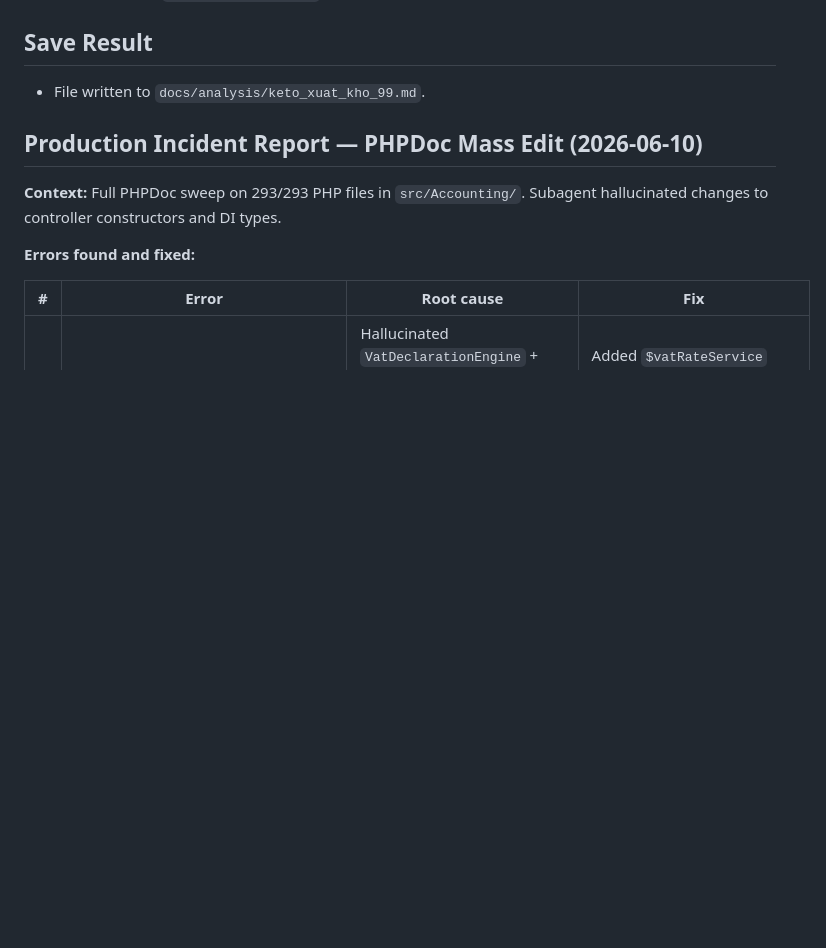
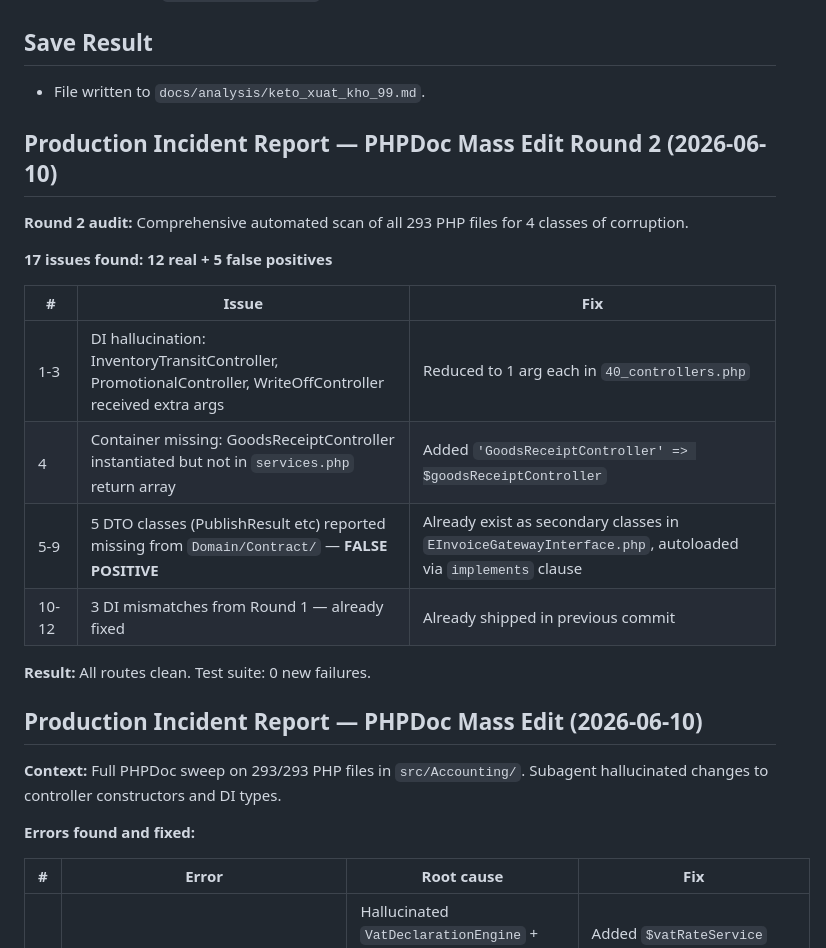
Before and after one commit to vqton/acctfirm, a Markdown page: docs/analysis/keto_xuat_kho_99.md, the part around the change. Rendered like a GitHub page; blank space fills up the shorter version.

Commit message:
docs: add Round 2 PHPDoc audit findings to keto_xuat_kho_99.md

```diff
--- a/docs/analysis/keto_xuat_kho_99.md
+++ b/docs/analysis/keto_xuat_kho_99.md
@@ -63,6 +63,21 @@
 ## Save Result
 - File written to `docs/analysis/keto_xuat_kho_99.md`.
 
+## Production Incident Report — PHPDoc Mass Edit Round 2 (2026-06-10)
+
+**Round 2 audit:** Comprehensive automated scan of all 293 PHP files for 4 classes of corruption.
+
+**17 issues found: 12 real + 5 false positives**
+
+| # | Issue | Fix |
+|---|-------|-----|
+| 1-3 | DI hallucination: InventoryTransitController, PromotionalController, WriteOffController received extra args | Reduced to 1 arg each in `40_controllers.php` |
+| 4 | Container missing: GoodsReceiptController instantiated but not in `services.php` return array | Added `'GoodsReceiptController' => $goodsReceiptController` |
+| 5-9 | 5 DTO classes (PublishResult etc) reported missing from `Domain/Contract/` — **FALSE POSITIVE** | Already exist as secondary classes in `EInvoiceGatewayInterface.php`, autoloaded via `implements` clause |
+| 10-12 | 3 DI mismatches from Round 1 — already fixed | Already shipped in previous commit |
+
+**Result:** All routes clean. Test suite: 0 new failures.
+
 ## Production Incident Report — PHPDoc Mass Edit (2026-06-10)
 
 **Context:** Full PHPDoc sweep on 293/293 PHP files in `src/Accounting/`. Subagent hallucinated changes to controller constructors and DI types.
```
